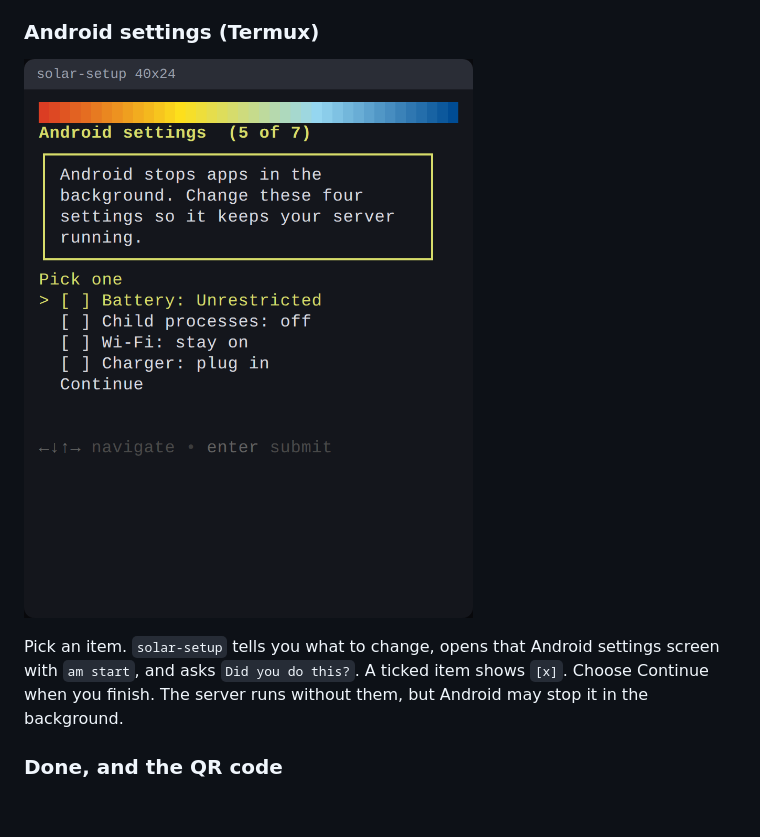
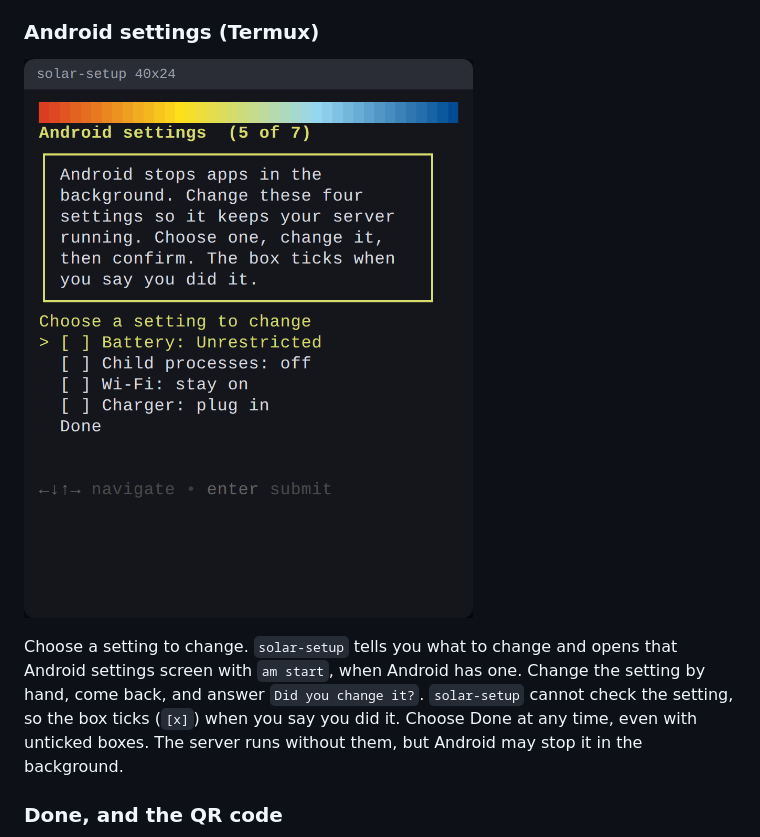
Before and after one commit to joshajh/solar-power-stack, a Markdown page: docs/setup.md, the part around one of its changes. Rendered like a GitHub page; pictures changed too: docs/images/setup/termux-android.png; blank space fills up the shorter version.

```diff
--- a/docs/setup.md
+++ b/docs/setup.md
@@ -37,5 +37,5 @@ The paragraph box wraps long text, so nothing runs off a narrow screen. Press En
 
-Pick an item. `solar-setup` tells you what to change, opens that Android settings screen with `am start`, and asks `Did you do this?`. A ticked item shows `[x]`. Choose Continue when you finish. The server runs without them, but Android may stop it in the background.
+Choose a setting to change. `solar-setup` tells you what to change and opens that Android settings screen with `am start`, when Android has one. Change the setting by hand, come back, and answer `Did you change it?`. `solar-setup` cannot check the setting, so the box ticks (`[x]`) when you say you did it. Choose Done at any time, even with unticked boxes. The server runs without them, but Android may stop it in the background.
 
 ### Done, and the QR code
 
```
Also changed, not shown: other parts of docs/setup.md (+1 -1 lines), docs/termux.md (+1 -1 lines), 2 other files.
